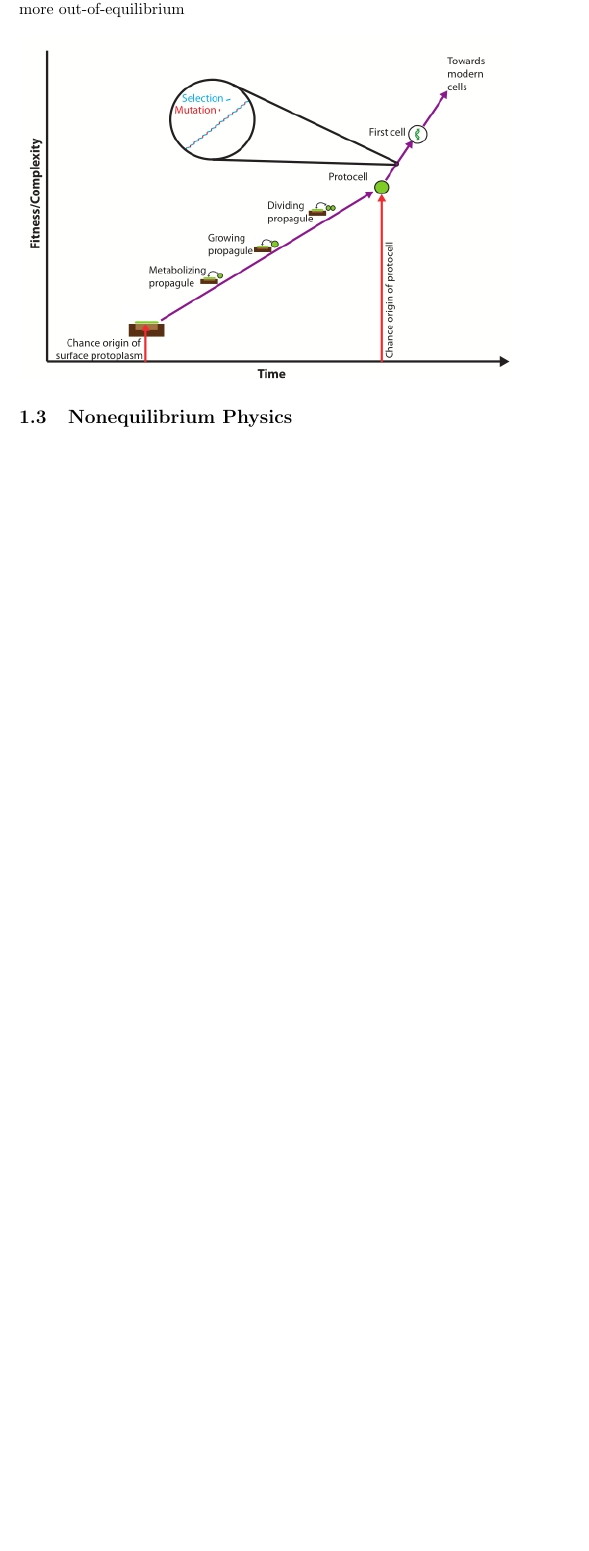
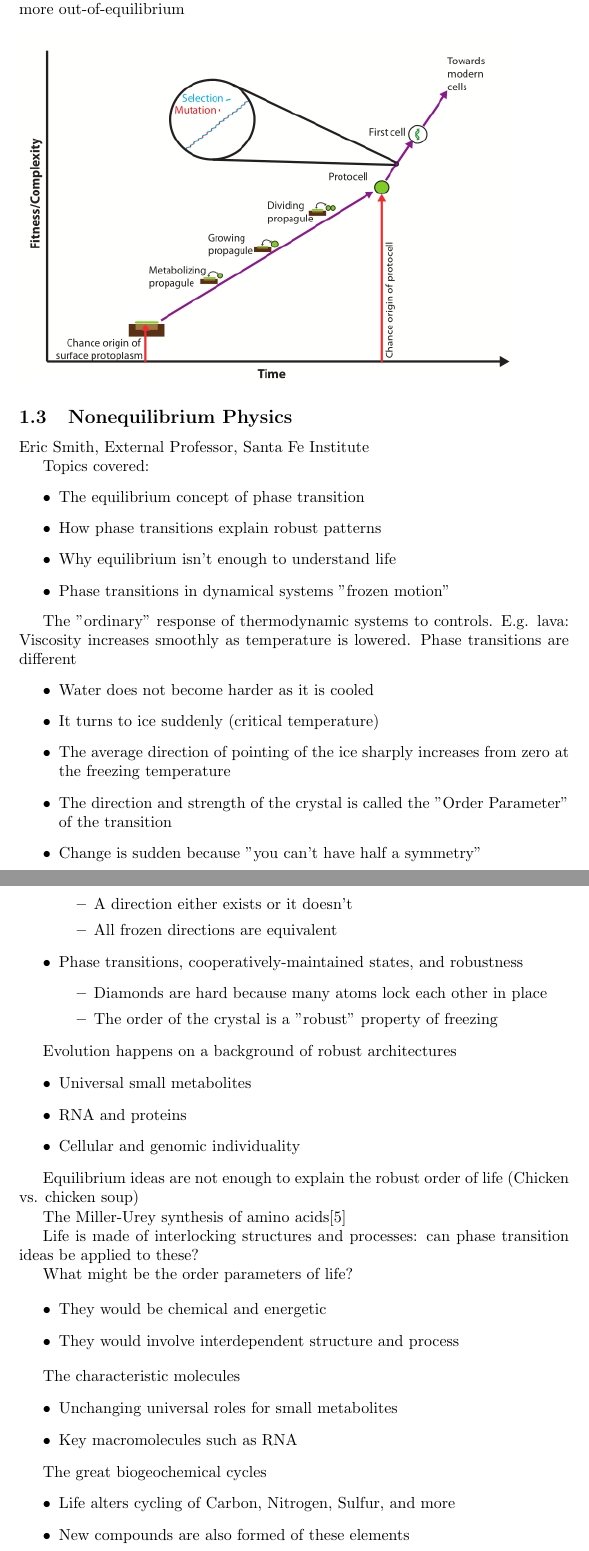
Before and after one commit to weka511/complexity, a LaTeX paper (origins/origins.tex): part of page 6 of 17 before the commit and two parts of pages 6 and 7 of 20 after it, the two joined at a grey line, cut so that both start at the same text, the shorter picture padded with empty space. Compiled offline with pdfLaTeX.

Commit message:
Added section 1.3

```diff
--- a/origins/origins.tex
+++ b/origins/origins.tex
@@ -86,3 +93,68 @@ Life is a self-propagating chemical system capable of undergoing adaptive evolut
 \end{figure}
 
 \subsection{Nonequilibrium Physics}
+
+ Eric Smith, External Professor, Santa Fe Institute
+
+
+Topics covered:
+\begin{itemize}
+	\item The equilibrium concept of phase transition
+
+	\item How phase transitions explain robust patterns
+
+	\item Why equilibrium isn’t enough to understand life
+	\item Phase transitions in dynamical systems ''frozen motion''
+\end{itemize}
+
+The ''ordinary'' response of thermodynamic systems to controls. E.g. lava: Viscosity increases smoothly as temperature is lowered. Phase transitions are different
+\begin{itemize}
+	\item Water does not become harder as it is cooled
+	\item It turns to ice suddenly (critical temperature)
+	\item The average direction of pointing of the ice sharply increases from zero at the freezing temperature
+	\item The direction and strength of the crystal is called the ''Order 	Parameter'' of the transition
+	\item Change is sudden because ''you can’t have half a symmetry''
+	\begin{itemize}
+		\item A direction either exists or it doesn’t
+		\item All frozen directions are equivalent
+	\end{itemize}
+	\item Phase transitions, cooperatively-maintained states, and robustness
+	\begin{itemize}
+		\item Diamonds are hard because many atoms lock each other in place
+		\item The order of the crystal is a ''robust'' property of freezing
+	\end{itemize}
+\end{itemize}
+
+Evolution happens on a background of robust architectures
+\begin{itemize}
+	\item Universal small metabolites
+	\item RNA and proteins
+	\item Cellular and genomic individuality
+\end{itemize}
+
+Equilibrium ideas are not enough to explain the robust order of life (Chicken vs. chicken soup)
+
+
+The Miller-Urey synthesis of amino acids\cite{miller1959organic}
+
+Life is made of interlocking structures and processes: can phase transition ideas
+be applied to these?
+
+What might be the order parameters of life?
+
+\begin{itemize}
+	\item They would be chemical and energetic
+	\item They would involve interdependent	structure and process
+\end{itemize}
+
+The characteristic molecules
+\begin{itemize}
+	\item Unchanging universal roles 	for small metabolites
+	\item Key macromolecules such as RNA
+\end{itemize}
+
+The great biogeochemical cycles
+\begin{itemize}
+	\item Life alters cycling of Carbon, Nitrogen, Sulfur, and more
+	\item New compounds are also formed of 	these elements
+\end{itemize}
```
Also changed, not shown: origins/origins.bib (+22 -0 lines), origins/figs/EnergyThroughput.jpg (added), origins/figs/biogeochemical.jpg (added), origins/origins.tex (34 more changed lines).
